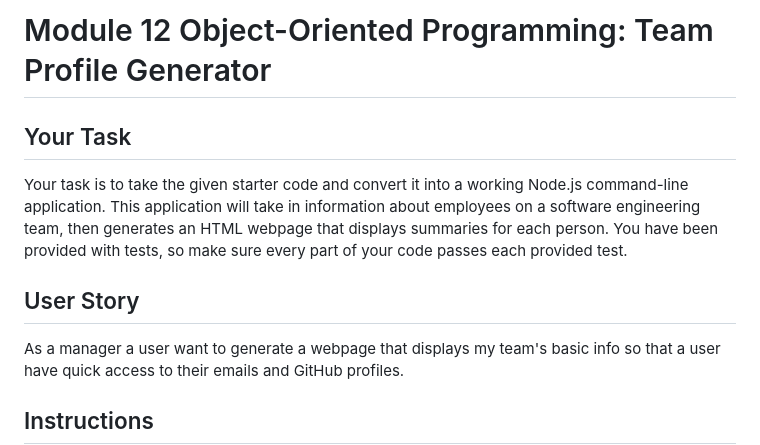
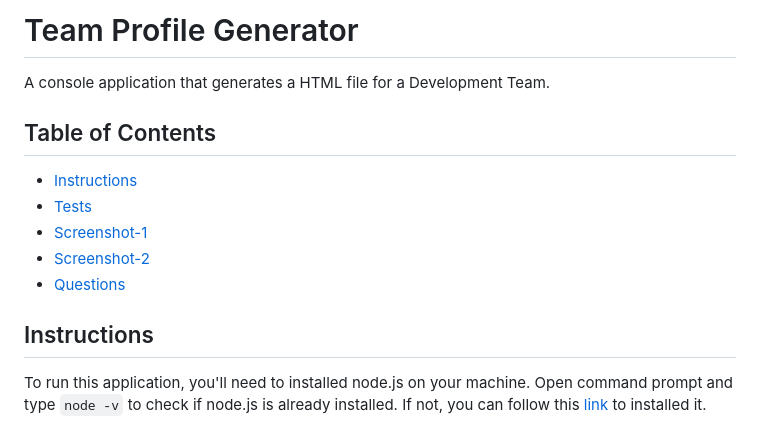
Before and after one commit to joekrstevskigj/Team-Profile-Generator, a Markdown page: README.md, the part around the change printed below. Drawn GitHub-style.

```diff
--- a/README.md
+++ b/README.md
@@ -1,12 +1,13 @@
-# Module 12 Object-Oriented Programming: Team Profile Generator
+# Team Profile Generator
+A console application that generates a HTML file for a Development Team.
 
-## Your Task
-
-Your task is to take the given starter code and convert it into a working Node.js command-line application. This application will take in information about employees on a software engineering team, then generates an HTML webpage that displays summaries for each person. You have been provided with tests, so make sure every part of your code passes each provided test.
-
-## User Story
-
-As a manager a user want to generate a webpage that displays my team's basic info so that a user have quick access to their emails and GitHub profiles.
+## Table of Contents
+- [Instructions](#instructions)
+- [Tests](#tests)
+- [Screenshot-1](#screenshot-1)
+- [Screenshot-2](#screenshot-2)
+- [Questions](#questions)
 
 ## Instructions
+To run this application, you'll need to installed node.js on your machine. Open command prompt and type `node -v` to check if node.js is already installed. If not, you can follow this [link](https://nodejs.org/en) to installed it.
 
```
Also changed, not shown: other parts of README.md (+12 -123 lines), assets/Screenshot_1.png (added), assets/Screenshot_2.png (added), 1 other file.
